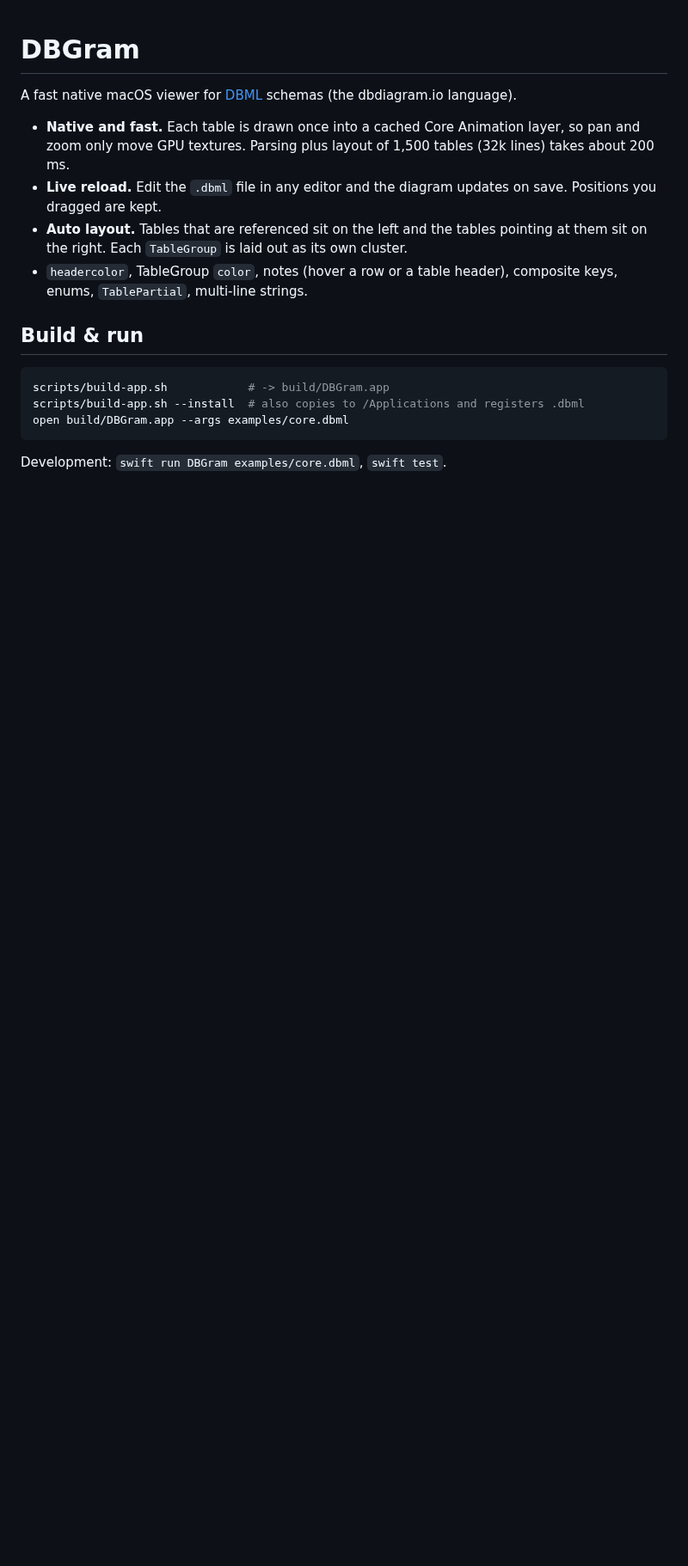
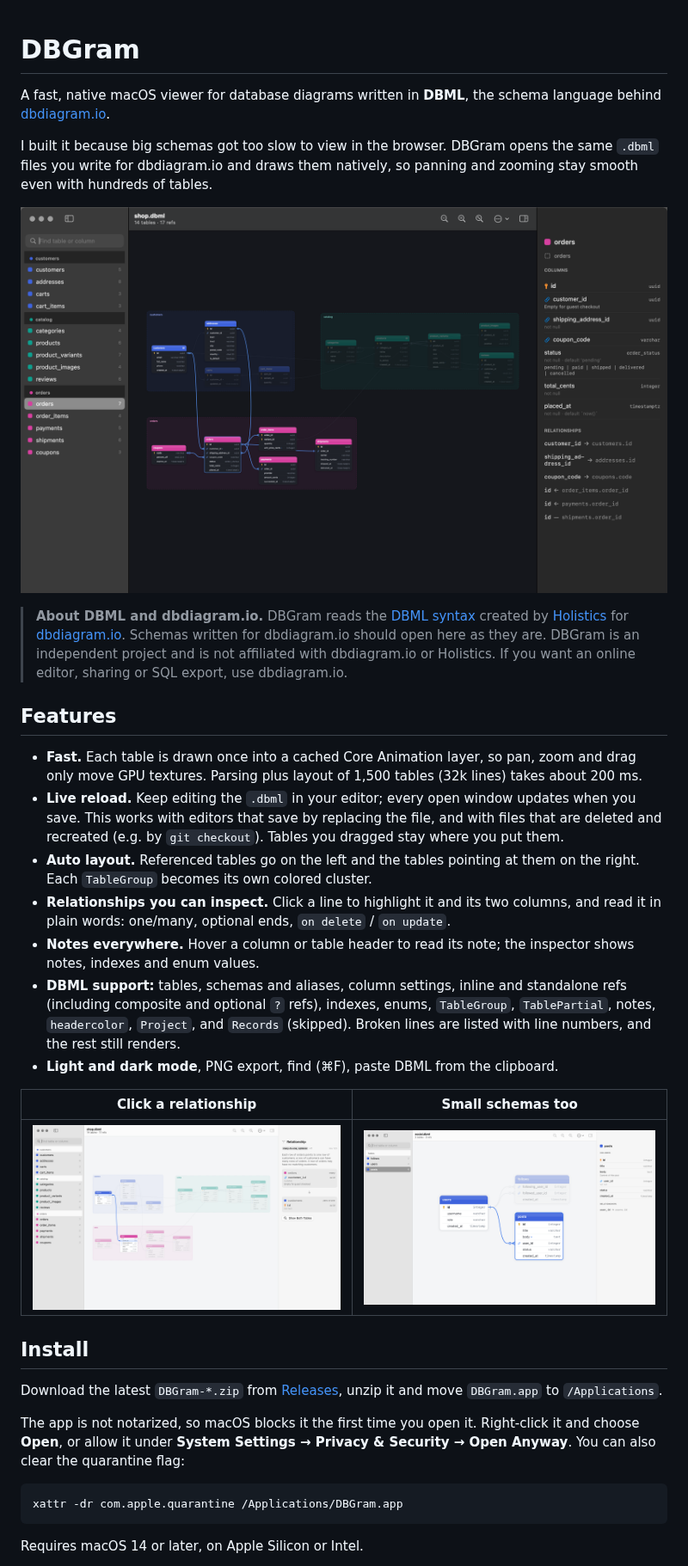
Before and after one commit to n1klion/dbgram, a Markdown page: README.md, the part around one of its changes. Shown at 86% size. GitHub-like rendering; pictures changed too: docs/images/overview-dark.png (added), docs/images/relationship-light.png (added), docs/images/social-light.png (added); blank space fills up the shorter version.

Commit message:
feat: add build, update README.md, add sample

````diff
--- a/README.md
+++ b/README.md
@@ -1,19 +1,53 @@
 # DBGram
 
-A fast native macOS viewer for [DBML](https://dbml.dbdiagram.io/docs/) schemas (the dbdiagram.io language).
+A fast, native macOS viewer for database diagrams written in **DBML**, the schema language behind
+[dbdiagram.io](https://dbdiagram.io).
 
-- **Native and fast.** Each table is drawn once into a cached Core Animation layer, so pan and zoom only move GPU textures. Parsing plus layout of 1,500 tables (32k lines) takes about 200 ms.
-- **Live reload.** Edit the `.dbml` file in any editor and the diagram updates on save. Positions you dragged are kept.
-- **Auto layout.** Tables that are referenced sit on the left and the tables pointing at them sit on the right. Each `TableGroup` is laid out as its own cluster.
-- `headercolor`, TableGroup `color`, notes (hover a row or a table header), composite keys, enums, `TablePartial`, multi-line strings.
+I built it because big schemas got too slow to view in the browser. DBGram opens the same `.dbml`
+files you write for dbdiagram.io and draws them natively, so panning and zooming stay smooth even with
+hundreds of tables.
 
-## Build & run
+![DBGram showing an online-shop schema in dark mode, with the orders table selected](docs/images/overview-dark.png)
+
+> **About DBML and dbdiagram.io.** DBGram reads the [DBML syntax](https://dbml.dbdiagram.io/docs/)
+> created by [Holistics](https://www.holistics.io) for [dbdiagram.io](https://dbdiagram.io). Schemas written
+> for dbdiagram.io should open here as they are. DBGram is an independent project and is not affiliated with
+> dbdiagram.io or Holistics. If you want an online editor, sharing or SQL export, use dbdiagram.io.
+
+## Features
+
+- **Fast.** Each table is drawn once into a cached Core Animation layer, so pan, zoom and drag only move
+  GPU textures. Parsing plus layout of 1,500 tables (32k lines) takes about 200 ms.
+- **Live reload.** Keep editing the `.dbml` in your editor; every open window updates when you save.
+  This works with editors that save by replacing the file, and with files that are deleted and recreated
+  (e.g. by `git checkout`). Tables you dragged stay where you put them.
+- **Auto layout.** Referenced tables go on the left and the tables pointing at them on the right. Each
+  `TableGroup` becomes its own colored cluster.
+- **Relationships you can inspect.** Click a line to highlight it and its two columns, and read it in plain
+  words: one/many, optional ends, `on delete` / `on update`.
+- **Notes everywhere.** Hover a column or table header to read its note; the inspector shows notes,
+  indexes and enum values.
+- **DBML support:** tables, schemas and aliases, column settings, inline and standalone refs (including
+  composite and optional `?` refs), indexes, enums, `TableGroup`, `TablePartial`, notes, `headercolor`,
+  `Project`, and `Records` (skipped). Broken lines are listed with line numbers, and the rest still renders.
+- **Light and dark mode**, PNG export, find (⌘F), paste DBML from the clipboard.
+
+| Click a relationship | Small schemas too |
+| --- | --- |
+| ![The orders.customer_id to customers.id relationship selected, with its explanation in the inspector](docs/images/relationship-light.png) | ![The social sample in light mode with the posts table selected](docs/images/social-light.png) |
+
+## Install
+
+Download the latest `DBGram-*.zip` from [Releases](https://github.com/n1klion/dbgram/releases), unzip it and move `DBGram.app` to
+`/Applications`.
+
+The app is not notarized, so macOS blocks it the first time you open it. Right-click it and choose
+**Open**, or allow it under **System Settings → Privacy & Security → Open Anyway**. You can also clear the
+quarantine flag:
 
 ```sh
-scripts/build-app.sh            # -> build/DBGram.app
-scripts/build-app.sh --install  # also copies to /Applications and registers .dbml
-open build/DBGram.app --args examples/core.dbml
+xattr -dr com.apple.quarantine /Applications/DBGram.app
 ```
 
-Development: `swift run DBGram examples/core.dbml`, `swift test`.
+Requires macOS 14 or later, on Apple Silicon or Intel.
 
````
Also changed, not shown: other parts of README.md (+55 -7 lines), 14 other files.
